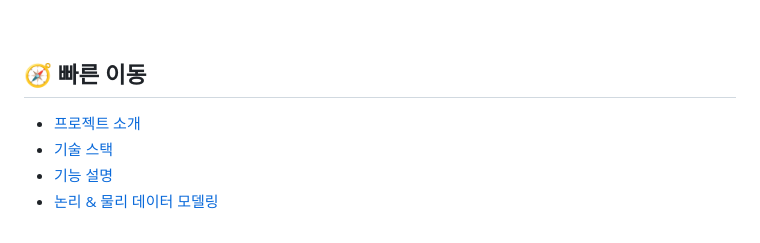
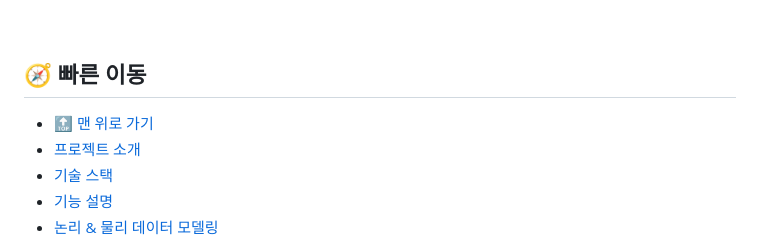
Before and after one commit to rlaskarb/LYNK_LIFE, a Markdown page: README.md, the part around the change. GitHub-like rendering.

```diff
--- a/README.md
+++ b/README.md
@@ -14,6 +14,7 @@
 
 ## 🧭 빠른 이동
 
+- [🔝 맨 위로 가기](#top)
 - [프로젝트 소개](#프로젝트-소개)
 - [기술 스택](#기술-스택)
 - [기능 설명](#기능-설명)
```
